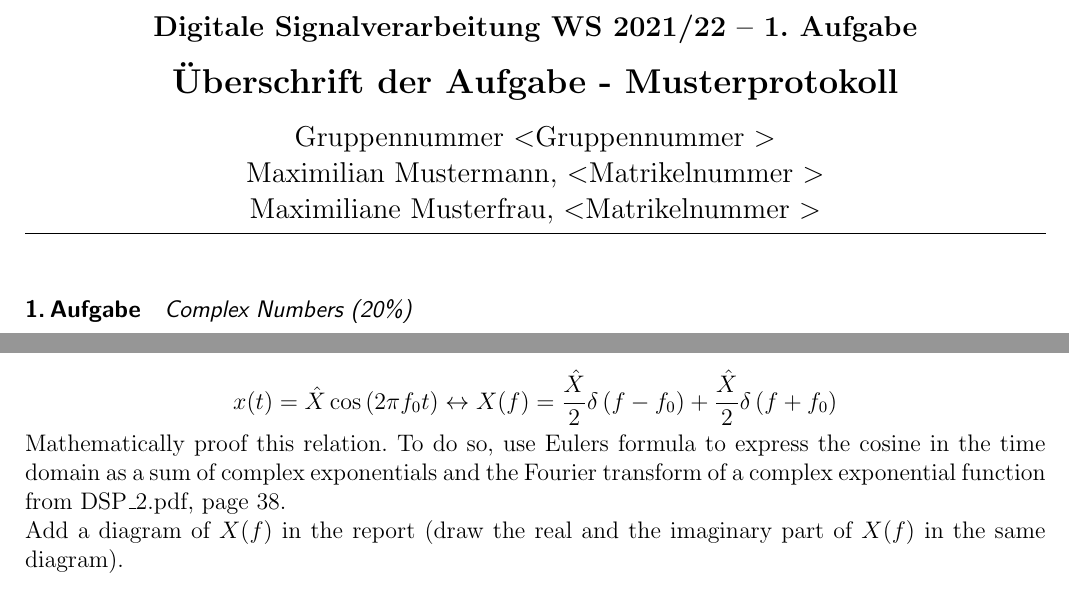
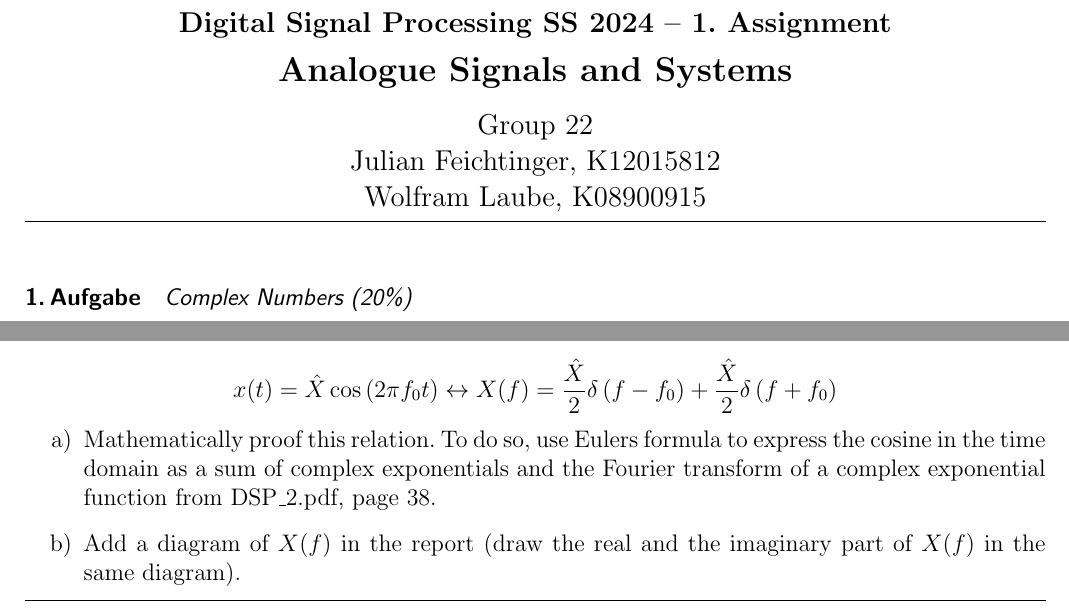
Before and after one commit to wolfram-laube/dsp-ue_grp-22, a LaTeX problem sheet (Assignment_1/Assignment1_22_WiP_Wolfram.tex): two parts of pages 1 and 2 of 5, joined at a grey line, cut at the place of the change. Compiled offline with pdfLaTeX.

Commit message:
cosmetics

```diff
--- a/Assignment_1/Assignment1_22_WiP_Wolfram.tex
+++ b/Assignment_1/Assignment1_22_WiP_Wolfram.tex
@@ -105,15 +105,15 @@
 \begin{minipage}[b][4cm]{1.0\textwidth}
 \begin{center}
 \begin{bf}
-\begin{large} Digitale Signalverarbeitung WS 2021/22 -- 1.~Aufgabe\end{large} \\
+\begin{large} Digital Signal Processing SS 2024 -- 1.~Assignment\end{large} \\
 \vspace{0.3cm}
-\begin{Large} Überschrift der Aufgabe - Musterprotokoll  \end{Large} \\
+\begin{Large} Analogue Signals and Systems  \end{Large} \\
 \vspace{0.3cm}
 \end{bf}
 \begin{large}
-Gruppennummer \textless Gruppennummer \textgreater\\
-Maximilian Mustermann, \textless Matrikelnummer \textgreater\\
-Maximiliane Musterfrau, \textless Matrikelnummer \textgreater\\
+Group 22\\
+Julian Feichtinger, K12015812\\
+Wolfram Laube, K08900915\\
 \end{large}
 \end{center}
 \end{minipage}
@@ -162,11 +162,15 @@ $$
 x(t)=\hat{X} \cos \left(2 \pi f_{0} t\right) \leftrightarrow X(f)=\frac{\hat{X}}{2} \delta\left(f-f_{0}\right)+\frac{\hat{X}}{2} \delta\left(f+f_{0}\right)
 $$
 
+\begin{enumerate}
+\item[a)]
 Mathematically proof this relation. To do so, use Eulers formula to express the cosine in the
 time domain as a sum of complex exponentials and the Fourier transform of a complex exponential function
 from DSP\_2.pdf, page 38.
 
+\item[b)]
 Add a diagram of $X(f)$ in the report (draw the real and the imaginary part of $X(f)$ in the same diagram).
+\end{enumerate}
 
 \hrule
 
```
